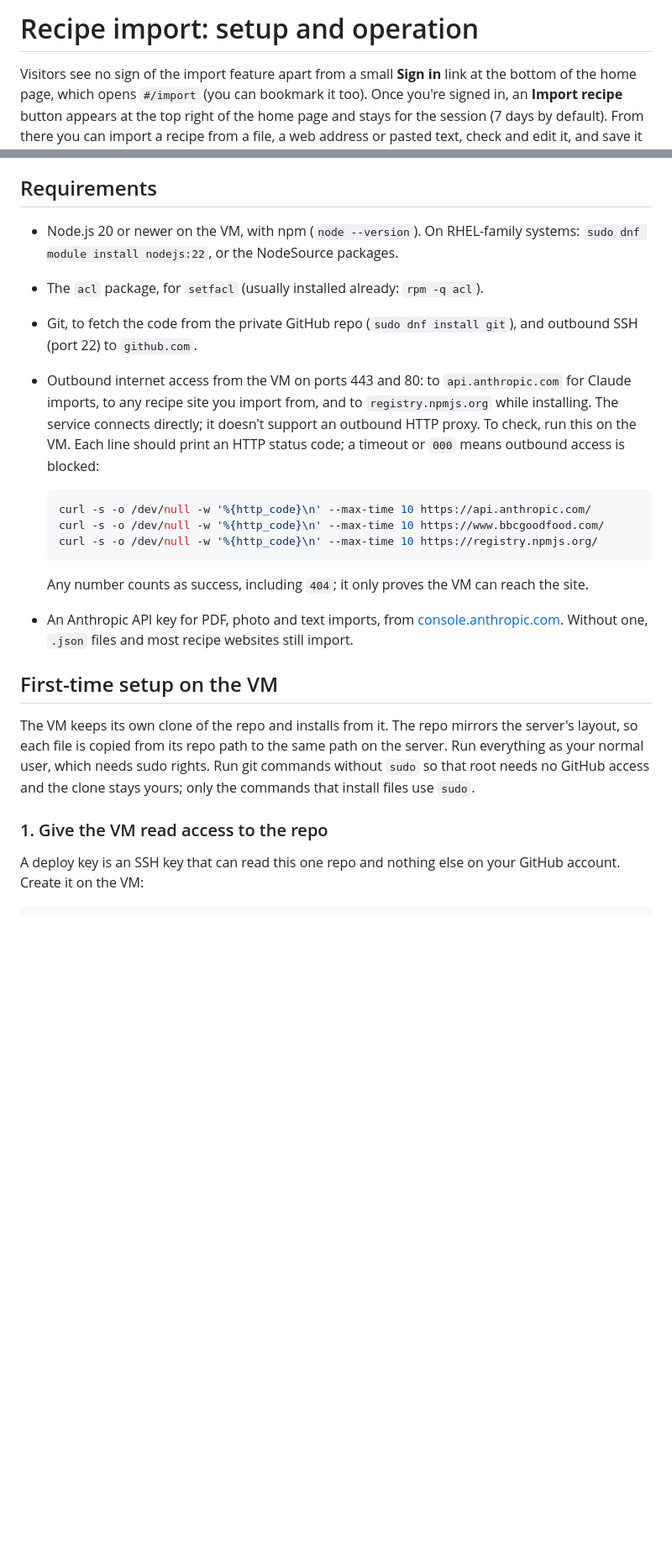
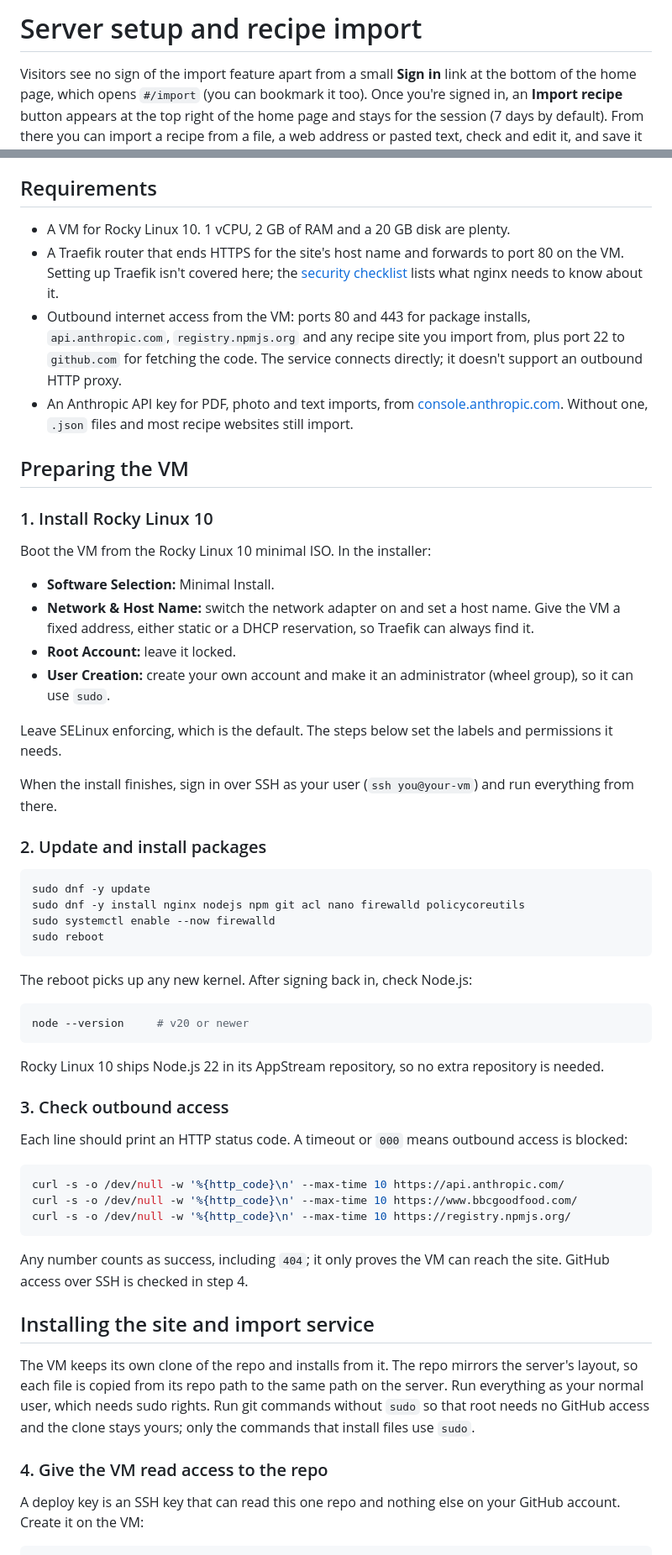
Before and after one commit to foshiee/nammet-recipe-website, a Markdown page: docs/import-setup.md, 2 parts joined by grey strips. Shown at 84% size. Drawn GitHub-style; blank space fills up the shorter version.

````diff
--- a/docs/import-setup.md
+++ b/docs/import-setup.md
@@ -1,4 +1,4 @@
-# Recipe import: setup and operation
+# Server setup and recipe import
 
 Visitors see no sign of the import feature apart from a small **Sign in** link at the bottom of the home page, which opens `#/import` (you can bookmark it too). Once you're signed in, an **Import recipe** button appears at the top right of the home page and stays for the session (7 days by default). From there you can import a recipe from a file, a web address or pasted text, check and edit it, and save it straight into the recipes folder. It appears on the site immediately.
 
@@ -29,25 +29,60 @@ Not supported: HEIC photos (export as JPEG or take a screenshot), Word and other
 
 ## Requirements
 
-- Node.js 20 or newer on the VM, with npm (`node --version`). On RHEL-family systems: `sudo dnf module install nodejs:22`, or the NodeSource packages.
-- The `acl` package, for `setfacl` (usually installed already: `rpm -q acl`).
-- Git, to fetch the code from the private GitHub repo (`sudo dnf install git`), and outbound SSH (port 22) to `github.com`.
-- Outbound internet access from the VM on ports 443 and 80: to `api.anthropic.com` for Claude imports, to any recipe site you import from, and to `registry.npmjs.org` while installing. The service connects directly; it doesn't support an outbound HTTP proxy. To check, run this on the VM. Each line should print an HTTP status code; a timeout or `000` means outbound access is blocked:
-
-  ```sh
-  curl -s -o /dev/null -w '%{http_code}\n' --max-time 10 https://api.anthropic.com/
-  curl -s -o /dev/null -w '%{http_code}\n' --max-time 10 https://www.bbcgoodfood.com/
-  curl -s -o /dev/null -w '%{http_code}\n' --max-time 10 https://registry.npmjs.org/
-  ```
-
-  Any number counts as success, including `404`; it only proves the VM can reach the site.
+- A VM for Rocky Linux 10. 1 vCPU, 2 GB of RAM and a 20 GB disk are plenty.
+- A Traefik router that ends HTTPS for the site's host name and forwards to port 80 on the VM. Setting up Traefik isn't covered here; the [security checklist](#security-checklist-traefik-in-front) lists what nginx needs to know about it.
+- Outbound internet access from the VM: ports 80 and 443 for package installs, `api.anthropic.com`, `registry.npmjs.org` and any recipe site you import from, plus port 22 to `github.com` for fetching the code. The service connects directly; it doesn't support an outbound HTTP proxy.
 - An Anthropic API key for PDF, photo and text imports, from [console.anthropic.com](https://console.anthropic.com). Without one, `.json` files and most recipe websites still import.
 
-## First-time setup on the VM
+## Preparing the VM
+
+### 1. Install Rocky Linux 10
+
+Boot the VM from the Rocky Linux 10 minimal ISO. In the installer:
+
+- **Software Selection:** Minimal Install.
+- **Network & Host Name:** switch the network adapter on and set a host name. Give the VM a fixed address, either static or a DHCP reservation, so Traefik can always find it.
+- **Root Account:** leave it locked.
+- **User Creation:** create your own account and make it an administrator (wheel group), so it can use `sudo`.
+
+Leave SELinux enforcing, which is the default. The steps below set the labels and permissions it needs.
+
+When the install finishes, sign in over SSH as your user (`ssh you@your-vm`) and run everything from there.
+
+### 2. Update and install packages
+
+```sh
+sudo dnf -y update
+sudo dnf -y install nginx nodejs npm git acl nano firewalld policycoreutils
+sudo systemctl enable --now firewalld
+sudo reboot
+```
+
+The reboot picks up any new kernel. After signing back in, check Node.js:
+
+```sh
+node --version     # v20 or newer
+```
+
+Rocky Linux 10 ships Node.js 22 in its AppStream repository, so no extra repository is needed.
+
+### 3. Check outbound access
+
+Each line should print an HTTP status code. A timeout or `000` means outbound access is blocked:
+
+```sh
+curl -s -o /dev/null -w '%{http_code}\n' --max-time 10 https://api.anthropic.com/
+curl -s -o /dev/null -w '%{http_code}\n' --max-time 10 https://www.bbcgoodfood.com/
+curl -s -o /dev/null -w '%{http_code}\n' --max-time 10 https://registry.npmjs.org/
+```
+
+Any number counts as success, including `404`; it only proves the VM can reach the site. GitHub access over SSH is checked in step 4.
+
+## Installing the site and import service
 
 The VM keeps its own clone of the repo and installs from it. The repo mirrors the server's layout, so each file is copied from its repo path to the same path on the server. Run everything as your normal user, which needs sudo rights. Run git commands without `sudo` so that root needs no GitHub access and the clone stays yours; only the commands that install files use `sudo`.
 
-### 1. Give the VM read access to the repo
+### 4. Give the VM read access to the repo
 
 A deploy key is an SSH key that can read this one repo and nothing else on your GitHub account. Create it on the VM:
 
````
Also changed, not shown: other parts of docs/import-setup.md (+14 -13 lines), CLAUDE.md (+1 -1 lines).
